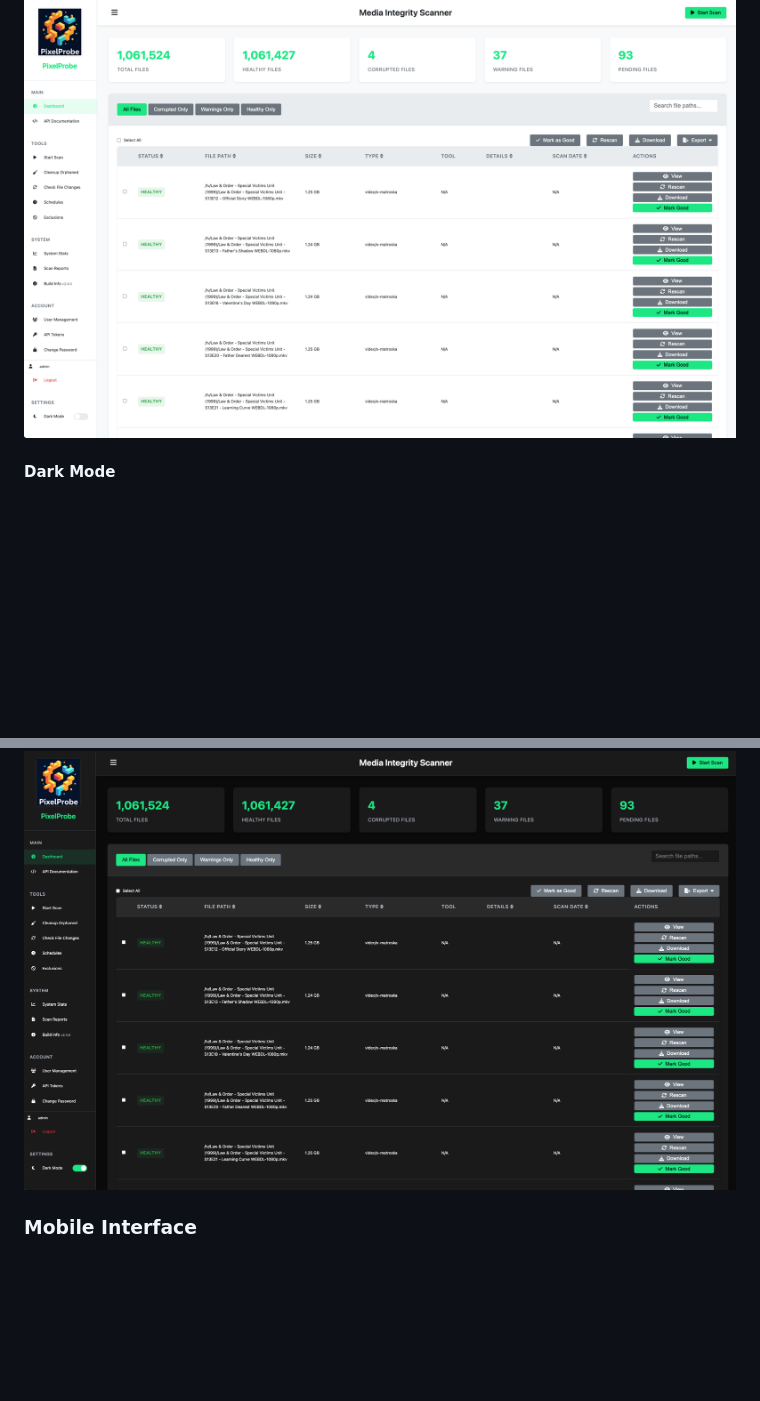
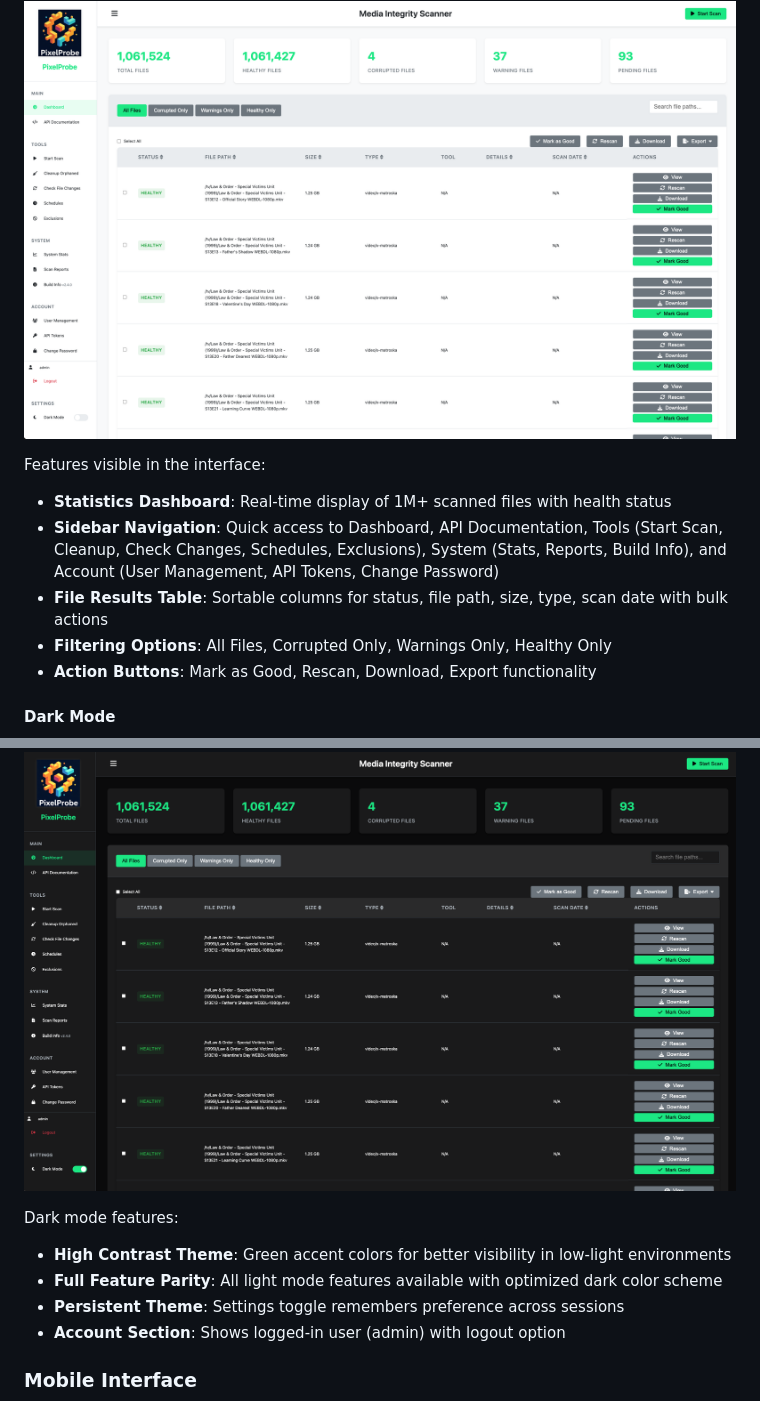
Before and after one commit to ttlequals0/PixelProbe, a Markdown page: README.md, 2 parts joined by grey strips. Rendered like a GitHub page; blank space fills up the shorter version.

Commit message:
Add concise feature descriptions for desktop interface screenshots

```diff
--- a/README.md
+++ b/README.md
@@ -133,8 +133,21 @@ Secure password changes:
 #### Light Mode
 ![Desktop Light Mode](docs/screenshots/desktop-light.png)
 
+Features visible in the interface:
+- **Statistics Dashboard**: Real-time display of 1M+ scanned files with health status
+- **Sidebar Navigation**: Quick access to Dashboard, API Documentation, Tools (Start Scan, Cleanup, Check Changes, Schedules, Exclusions), System (Stats, Reports, Build Info), and Account (User Management, API Tokens, Change Password)
+- **File Results Table**: Sortable columns for status, file path, size, type, scan date with bulk actions
+- **Filtering Options**: All Files, Corrupted Only, Warnings Only, Healthy Only
+- **Action Buttons**: Mark as Good, Rescan, Download, Export functionality
+
 #### Dark Mode
 ![Desktop Dark Mode](docs/screenshots/desktop-dark.png)
+
+Dark mode features:
+- **High Contrast Theme**: Green accent colors for better visibility in low-light environments
+- **Full Feature Parity**: All light mode features available with optimized dark color scheme
+- **Persistent Theme**: Settings toggle remembers preference across sessions
+- **Account Section**: Shows logged-in user (admin) with logout option
 
 ### Mobile Interface
 
```
